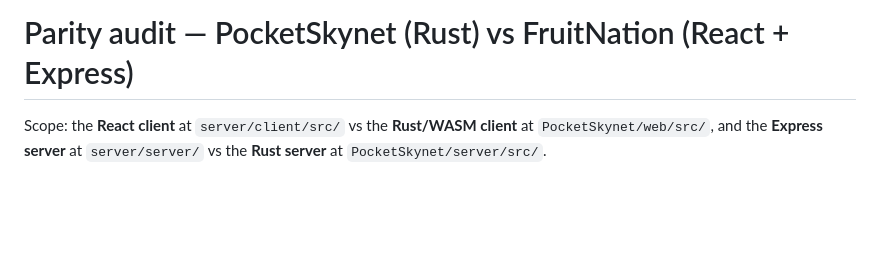
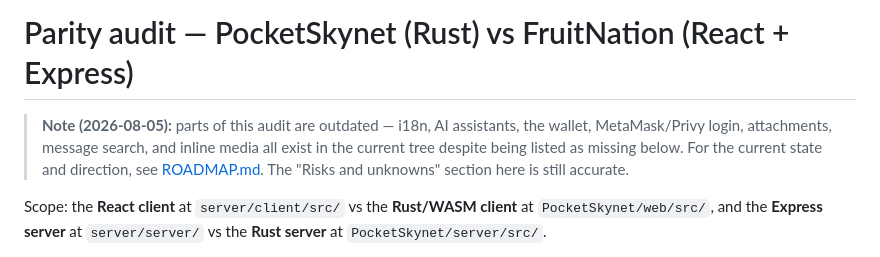
Before and after one commit to leejw51/PocketSkynet, a Markdown page: app/docs/PARITY.md, the part around the change. GitHub-like rendering; blank space fills up the shorter version.

```diff
--- a/app/docs/PARITY.md
+++ b/app/docs/PARITY.md
@@ -1,4 +1,11 @@
 # Parity audit — PocketSkynet (Rust) vs FruitNation (React + Express)
+
+> **Note (2026-08-05):** parts of this audit are outdated — i18n, AI
+> assistants, the wallet, MetaMask/Privy login, attachments, message search,
+> and inline media all exist in the current tree despite being listed as
+> missing below. For the current state and direction, see
+> [ROADMAP.md](ROADMAP.md). The "Risks and unknowns" section here is still
+> accurate.
 
 Scope: the **React client** at `server/client/src/` vs the **Rust/WASM client** at
 `PocketSkynet/web/src/`, and the **Express server** at `server/server/` vs the
```
Also changed, not shown: app/docs/ROADMAP.md (added, +133 -0 lines).
